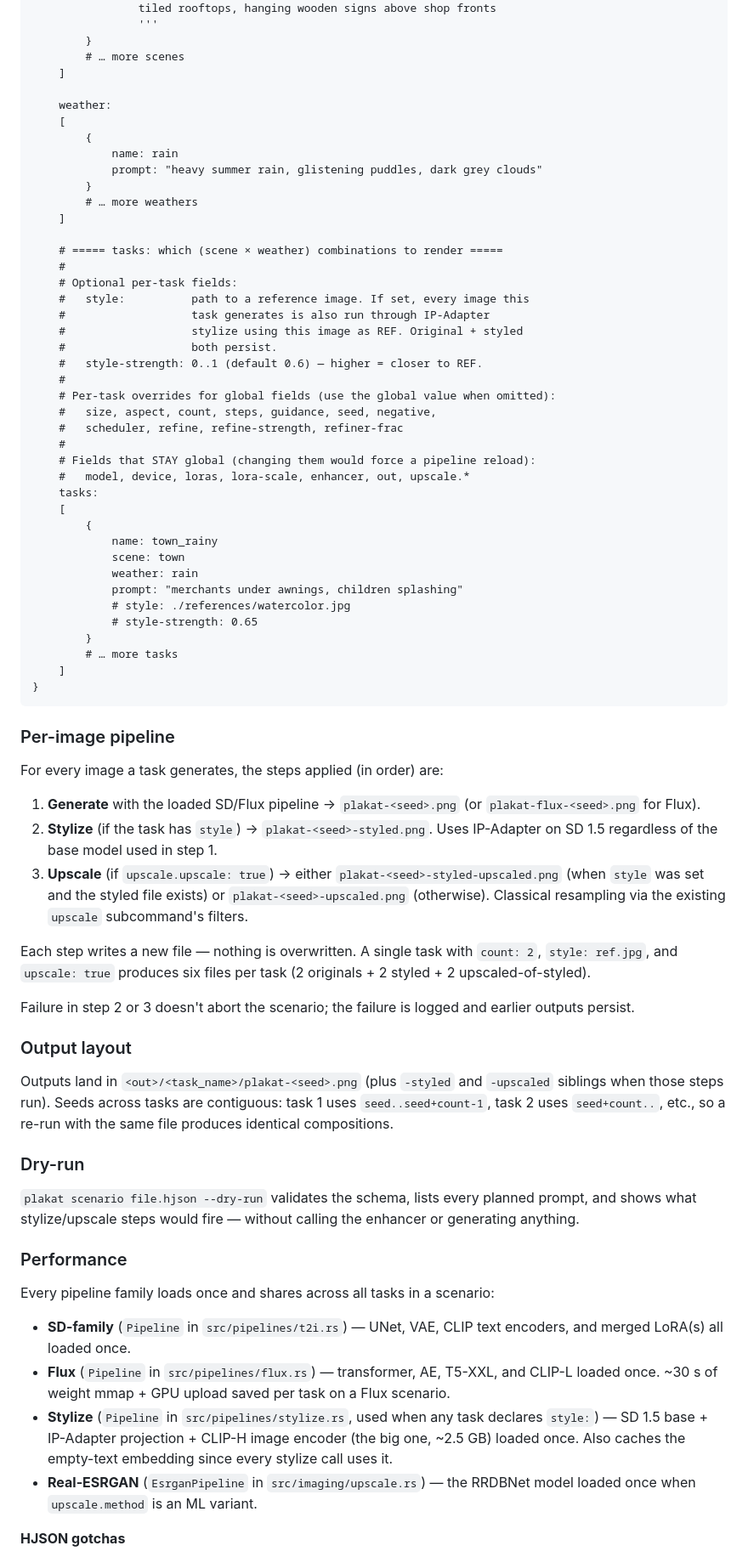
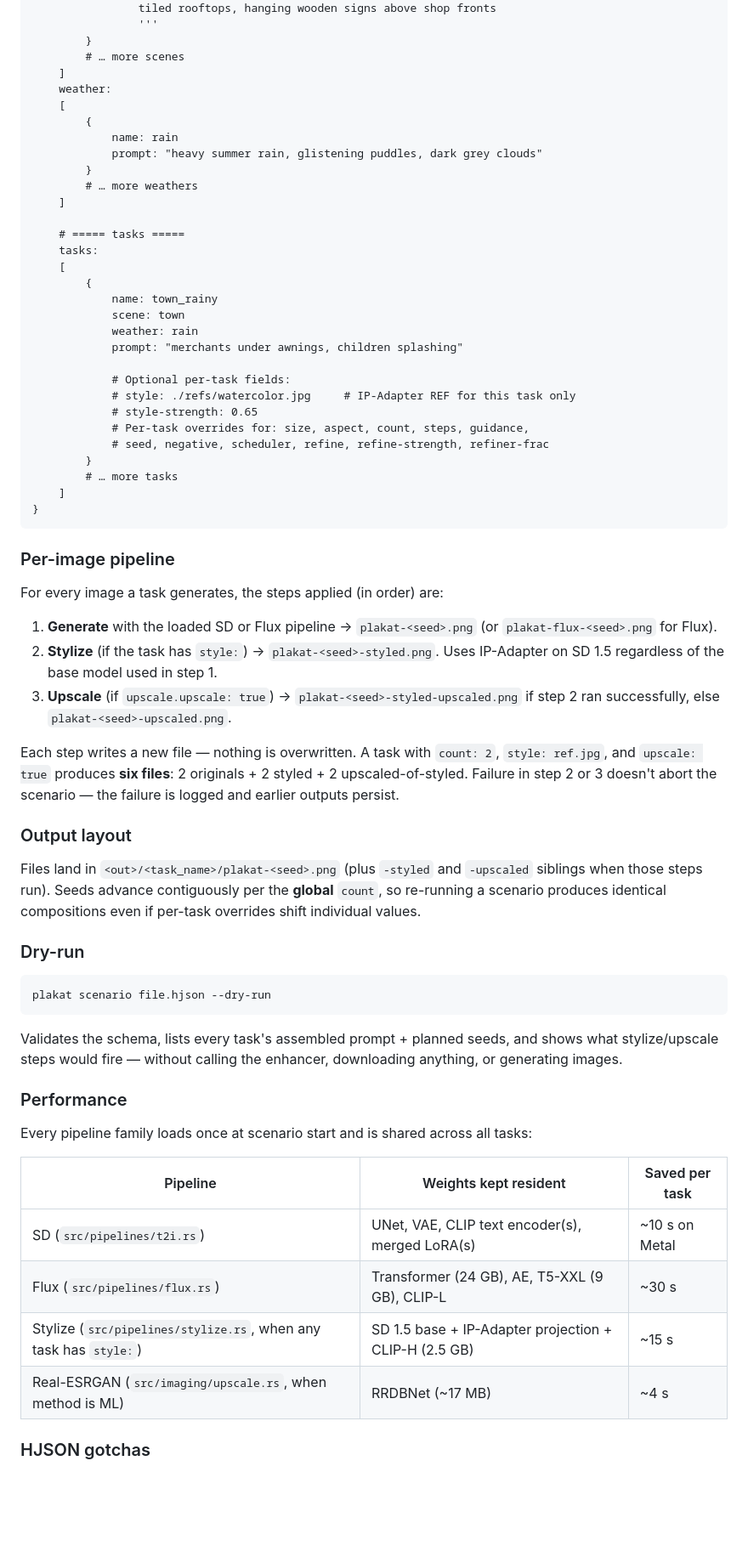
Before and after one commit to vulogov/plakat, a Markdown page: README.md, the part around one of its changes. Shown at 85% size. GitHub-like rendering; blank space fills up the shorter version.

````diff
--- a/README.md
+++ b/README.md
@@ -180,7 +184,6 @@ A working example lives at `examples/scenario.hjson`. The schema:
         }
         # … more scenes
     ]
-
     weather:
     [
         {
@@ -190,21 +193,7 @@ A working example lives at `examples/scenario.hjson`. The schema:
         # … more weathers
     ]
 
-    # ===== tasks: which (scene × weather) combinations to render =====
-    #
-    # Optional per-task fields:
-    #   style:          path to a reference image. If set, every image this
-    #                   task generates is also run through IP-Adapter
-    #                   stylize using this image as REF. Original + styled
-    #                   both persist.
-    #   style-strength: 0..1 (default 0.6) — higher = closer to REF.
-    #
-    # Per-task overrides for global fields (use the global value when omitted):
-    #   size, aspect, count, steps, guidance, seed, negative,
-    #   scheduler, refine, refine-strength, refiner-frac
-    #
-    # Fields that STAY global (changing them would force a pipeline reload):
-    #   model, device, loras, lora-scale, enhancer, out, upscale.*
+    # ===== tasks =====
     tasks:
     [
         {
@@ -212,8 +201,12 @@ A working example lives at `examples/scenario.hjson`. The schema:
             scene: town
             weather: rain
             prompt: "merchants under awnings, children splashing"
-            # style: ./references/watercolor.jpg
+
+            # Optional per-task fields:
+            # style: ./refs/watercolor.jpg     # IP-Adapter REF for this task only
             # style-strength: 0.65
+            # Per-task overrides for: size, aspect, count, steps, guidance,
+            # seed, negative, scheduler, refine, refine-strength, refiner-frac
         }
         # … more tasks
     ]
@@ -224,52 +217,48 @@ A working example lives at `examples/scenario.hjson`. The schema:
 
 For every image a task generates, the steps applied (in order) are:
 
-1. **Generate** with the loaded SD/Flux pipeline → `plakat-<seed>.png` (or
-   `plakat-flux-<seed>.png` for Flux).
-2. **Stylize** (if the task has `style`) → `plakat-<seed>-styled.png`. Uses
-   IP-Adapter on SD 1.5 regardless of the base model used in step 1.
-3. **Upscale** (if `upscale.upscale: true`) → either
-   `plakat-<seed>-styled-upscaled.png` (when `style` was set and the styled
-   file exists) or `plakat-<seed>-upscaled.png` (otherwise). Classical
-   resampling via the existing `upscale` subcommand's filters.
+1. **Generate** with the loaded SD or Flux pipeline →
+   `plakat-<seed>.png` (or `plakat-flux-<seed>.png` for Flux).
+2. **Stylize** (if the task has `style:`) →
+   `plakat-<seed>-styled.png`. Uses IP-Adapter on SD 1.5 regardless of the
+   base model used in step 1.
+3. **Upscale** (if `upscale.upscale: true`) →
+   `plakat-<seed>-styled-upscaled.png` if step 2 ran successfully, else
+   `plakat-<seed>-upscaled.png`.
 
-Each step writes a new file — nothing is overwritten. A single task with
-`count: 2`, `style: ref.jpg`, and `upscale: true` produces six files per
-task (2 originals + 2 styled + 2 upscaled-of-styled).
-
-Failure in step 2 or 3 doesn't abort the scenario; the failure is logged
-and earlier outputs persist.
+Each step writes a new file — nothing is overwritten. A task with `count: 2`,
+`style: ref.jpg`, and `upscale: true` produces **six files**: 2 originals + 2
+styled + 2 upscaled-of-styled. Failure in step 2 or 3 doesn't abort the
+scenario — the failure is logged and earlier outputs persist.
 
 ### Output layout
 
-Outputs land in `<out>/<task_name>/plakat-<seed>.png` (plus `-styled` and
-`-upscaled` siblings when those steps run). Seeds across tasks are
-contiguous: task 1 uses `seed..seed+count-1`, task 2 uses
-`seed+count..`, etc., so a re-run with the same file produces identical
-compositions.
+Files land in `<out>/<task_name>/plakat-<seed>.png` (plus `-styled` and
+`-upscaled` siblings when those steps run). Seeds advance contiguously per
+the **global** `count`, so re-running a scenario produces identical
+compositions even if per-task overrides shift individual values.
 
 ### Dry-run
 
-`plakat scenario file.hjson --dry-run` validates the schema, lists every
-planned prompt, and shows what stylize/upscale steps would fire — without
-calling the enhancer or generating anything.
+```bash
+plakat scenario file.hjson --dry-run
+```
+
+Validates the schema, lists every task's assembled prompt + planned seeds,
+and shows what stylize/upscale steps would fire — without calling the
+enhancer, downloading anything, or generating images.
 
 ### Performance
 
-Every pipeline family loads once and shares across all tasks in a
-scenario:
+Every pipeline family loads once at scenario start and is shared across all
+tasks:
 
-- **SD-family** (`Pipeline` in `src/pipelines/t2i.rs`) — UNet, VAE,
-  CLIP text encoders, and merged LoRA(s) all loaded once.
-- **Flux** (`Pipeline` in `src/pipelines/flux.rs`) — transformer, AE,
-  T5-XXL, and CLIP-L loaded once. ~30 s of weight mmap + GPU upload
-  saved per task on a Flux scenario.
-- **Stylize** (`Pipeline` in `src/pipelines/stylize.rs`, used when any
-  task declares `style:`) — SD 1.5 base + IP-Adapter projection +
-  CLIP-H image encoder (the big one, ~2.5 GB) loaded once. Also
-  caches the empty-text embedding since every stylize call uses it.
-- **Real-ESRGAN** (`EsrganPipeline` in `src/imaging/upscale.rs`) — the
-  RRDBNet model loaded once when `upscale.method` is an ML variant.
+| Pipeline | Weights kept resident | Saved per task |
+|---|---|---|
+| SD (`src/pipelines/t2i.rs`) | UNet, VAE, CLIP text encoder(s), merged LoRA(s) | ~10 s on Metal |
+| Flux (`src/pipelines/flux.rs`) | Transformer (24 GB), AE, T5-XXL (9 GB), CLIP-L | ~30 s |
+| Stylize (`src/pipelines/stylize.rs`, when any task has `style:`) | SD 1.5 base + IP-Adapter projection + CLIP-H (2.5 GB) | ~15 s |
+| Real-ESRGAN (`src/imaging/upscale.rs`, when method is ML) | RRDBNet (~17 MB) | ~4 s |
 
-**HJSON gotchas**
+### HJSON gotchas
 
````
Also changed, not shown: other parts of README.md (+151 -134 lines), GENERATE.md (+122 -50 lines).
